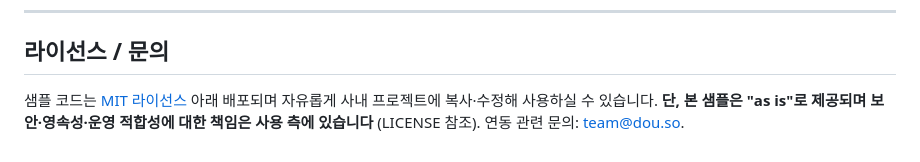
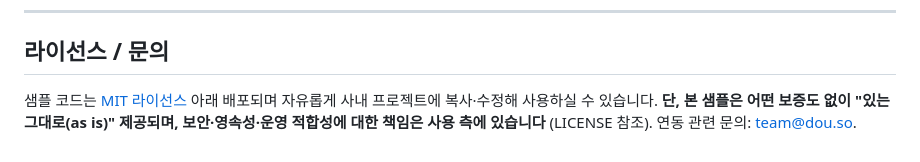
Before and after one commit to douinc/dou-connect-sample, a Markdown page: README.md, the part around the change. GitHub-like rendering.

Commit message:
docs: Clarify "as is" wording for readability
라이선스 용어 "as is"를 "어떤 보증도 없이 있는 그대로"로 풀어써
일반 독자도 의미를 알 수 있게 함.

```diff
--- a/README.md
+++ b/README.md
@@ -737,4 +737,4 @@ DOU Connect 공식 문서:
 
 ## 라이선스 / 문의
 
-샘플 코드는 [MIT 라이선스](LICENSE) 아래 배포되며 자유롭게 사내 프로젝트에 복사·수정해 사용하실 수 있습니다. **단, 본 샘플은 "as is"로 제공되며 보안·영속성·운영 적합성에 대한 책임은 사용 측에 있습니다** (LICENSE 참조). 연동 관련 문의: [team@dou.so](mailto:team@dou.so).
+샘플 코드는 [MIT 라이선스](LICENSE) 아래 배포되며 자유롭게 사내 프로젝트에 복사·수정해 사용하실 수 있습니다. **단, 본 샘플은 어떤 보증도 없이 "있는 그대로(as is)" 제공되며, 보안·영속성·운영 적합성에 대한 책임은 사용 측에 있습니다** (LICENSE 참조). 연동 관련 문의: [team@dou.so](mailto:team@dou.so).
```
